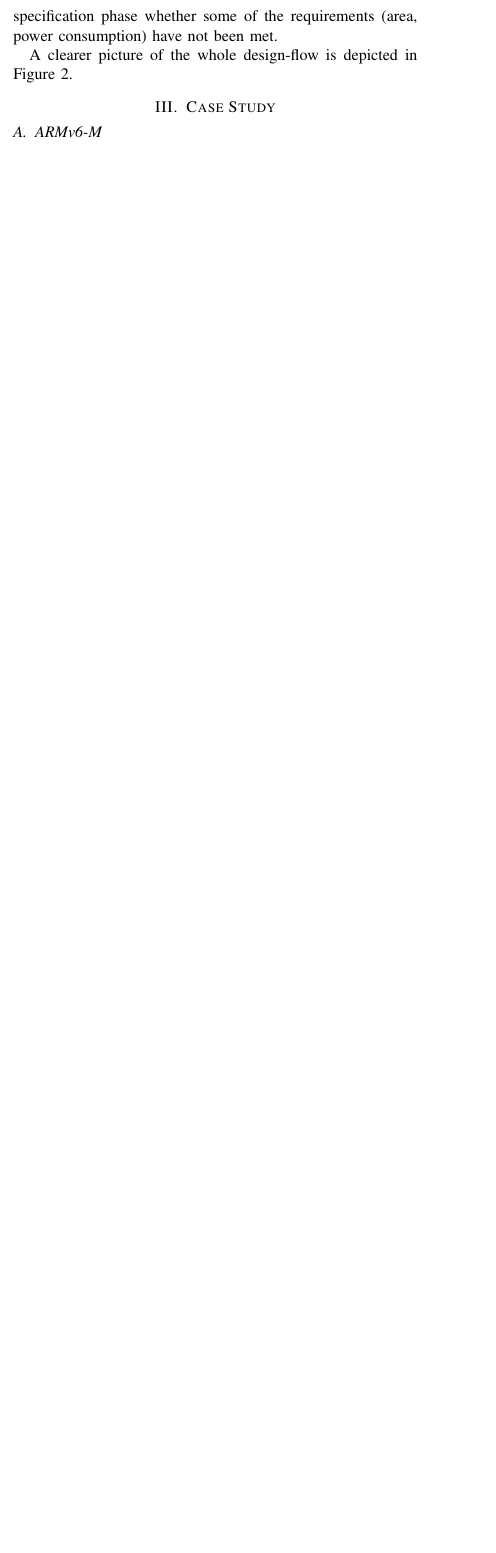
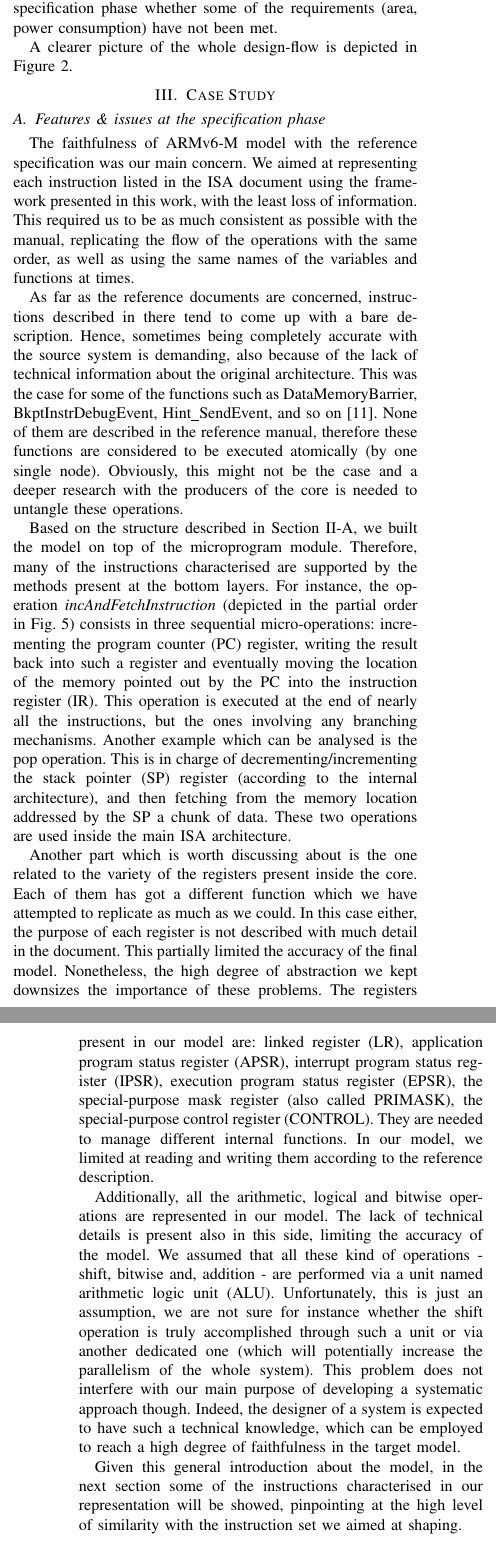
Before and after one commit to allegroCoder/Farfalle_article, a LaTeX paper (isa_design.tex): part of one column of page 3 of 5 before the commit and two parts of the columns of pages 3 and 4 of 5 after it, the two joined at a grey line, cut so that both start at the same text, the shorter picture padded with empty space. Compiled offline with pdfLaTeX.

Commit message:
Title modified - Structure of Case study section changed - Issues of the specification completed.

```diff
--- a/isa_design.tex
+++ b/isa_design.tex
@@ -314,8 +314,61 @@ A clearer picture of the whole design-flow is depicted in Figure \ref{fig:flow}.
 % Introduction of ARMv6-M ISA
 
 % Paulius
-\subsection{ARMv6-M}
+\subsection{Features \& issues at the specification phase}
 % Description of the model in Haskell
+The faithfulness of ARMv6-M model with the reference specification was our main concern.
+We aimed at representing each instruction listed in the ISA document using the
+framework presented in this work, with the least loss of information. This required us to be
+as much consistent as possible with the manual, replicating the flow of the operations with
+the same order, as well as using the same names of the variables and functions at times.
+
+As far as the reference documents are concerned, instructions described in there tend to come
+up with a bare description. Hence, sometimes being completely accurate with
+the source system is demanding, also because of the lack of technical information about the
+original architecture. This was the case for some of the functions such as DataMemoryBarrier,
+BkptInstrDebugEvent, Hint\_SendEvent, and so on \cite{armManual}.
+None of them are described in the reference manual, therefore these
+functions are considered to be executed atomically (by one single node). Obviously, this
+might not be the case and a deeper research with the producers of the core is needed to
+untangle these operations.
+
+Based on the structure described in Section \ref{sec:struct}, we built the model on top of
+the microprogram module. Therefore, many of the instructions characterised are supported by
+the methods present at the bottom layers. For instance, the operation
+\textit{incAndFetchInstruction} (depicted in the partial order in Fig. \ref{fig:andPO})
+consists in three sequential micro-operations: incrementing the program counter (PC)
+register, writing the result back into such a register and eventually moving the location of
+the memory pointed out by the PC into the instruction register (IR). This operation is
+executed at the end of nearly all the instructions, but the ones involving any branching
+mechanisms. Another example which can be analysed is the pop operation. This is in charge of
+decrementing/incrementing the stack pointer (SP) register (according to the internal
+architecture), and then fetching from the memory location addressed by the SP a chunk of
+data. These two operations are used inside the main ISA architecture.
+
+Another part which is worth discussing about is the one related to the variety of the
+registers present inside the core. Each of them has got a different function which we have
+attempted to replicate as much as we could. In this case either, the purpose of each register
+is not described with much detail in the document. This partially limited the accuracy of the
+final model. Nonetheless, the high degree of abstraction we kept downsizes the importance of
+these problems. The registers present in our model are: linked register (LR), application
+program status register (APSR), interrupt program status register (IPSR), execution program
+status register (EPSR), the special-purpose mask register (also called PRIMASK), the special-purpose control register (CONTROL). They are needed to manage different internal functions.
+In our model, we limited at reading and writing them according to the reference description.
+
+Additionally, all the arithmetic, logical and bitwise operations are represented in our
+model. The lack of technical details is present also in this side, limiting the accuracy of
+the model. We assumed that all these kind of operations - shift, bitwise and, addition - are
+performed via a unit named arithmetic logic unit (ALU). Unfortunately, this is just an
+assumption, we are not sure for instance whether the shift operation is truly accomplished
+through such a unit or via another dedicated one (which will potentially increase the
+parallelism of the whole system). This problem does not interfere with our main purpose of
+developing a systematic approach though. Indeed, the designer of a system is expected to have
+such a technical knowledge, which can be employed to reach a high degree of faithfulness in
+the target model.
+
+Given this general introduction about the model, in the next section some of the instructions characterised in our representation will be showed, pinpointing at the high level of similarity with the instruction set we aimed at shaping.
+
+\subsection{Target model description}
 
 % Alex & Paulius
 \subsection{Towards readable specifications}
```
Also changed, not shown: isa_design.pdf, isa_design.tex (7 more changed lines).
